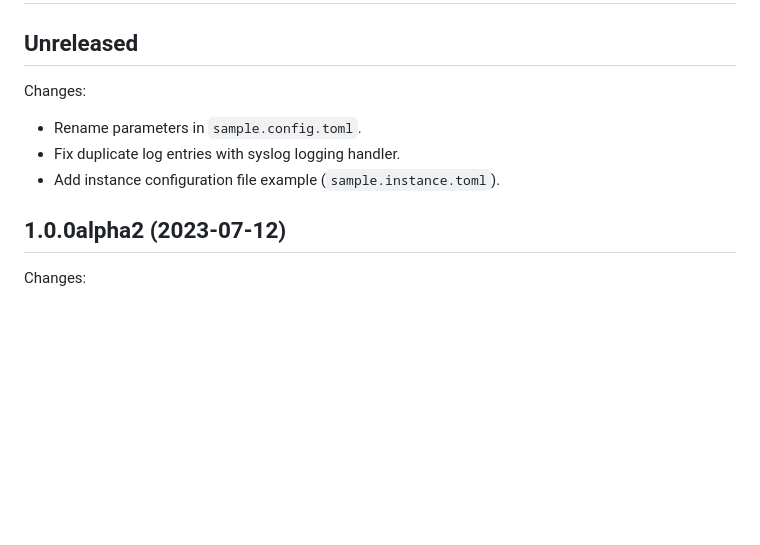
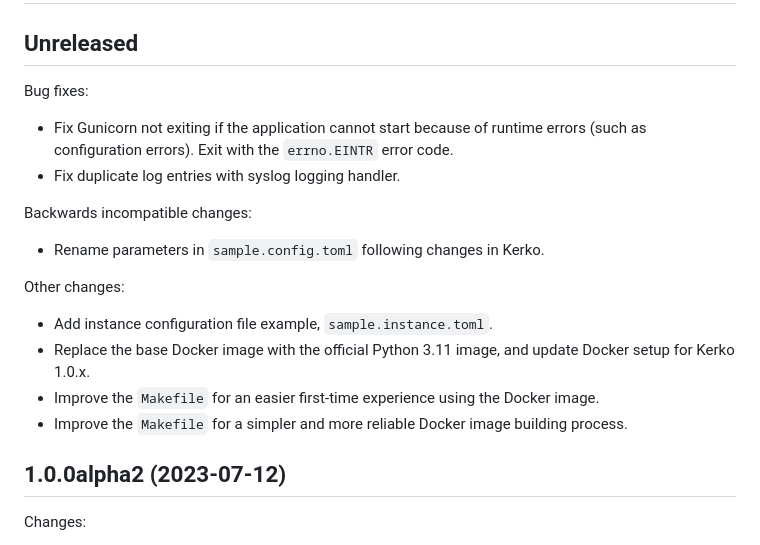
Before and after one commit to whiskyechobravo/kerkoapp, a Markdown page: CHANGELOG.md, the part around the change. GitHub-like rendering; blank space fills up the shorter version.

Commit message:
Update changelog.

```diff
--- a/CHANGELOG.md
+++ b/CHANGELOG.md
@@ -2,11 +2,25 @@
 
 ## Unreleased
 
-Changes:
+Bug fixes:
 
-- Rename parameters in `sample.config.toml`.
+- Fix Gunicorn not exiting if the application cannot start because of runtime
+  errors (such as configuration errors). Exit with the `errno.EINTR` error code.
 - Fix duplicate log entries with syslog logging handler.
-- Add instance configuration file example (`sample.instance.toml`).
+
+Backwards incompatible changes:
+
+- Rename parameters in `sample.config.toml` following changes in Kerko.
+
+Other changes:
+
+- Add instance configuration file example, `sample.instance.toml`.
+- Replace the base Docker image with the official Python 3.11 image, and update
+  Docker setup for Kerko 1.0.x.
+- Improve the `Makefile` for an easier first-time experience using the Docker
+  image.
+- Improve the `Makefile` for a simpler and more reliable Docker image building
+  process.
 
 
 ## 1.0.0alpha2 (2023-07-12)
```
